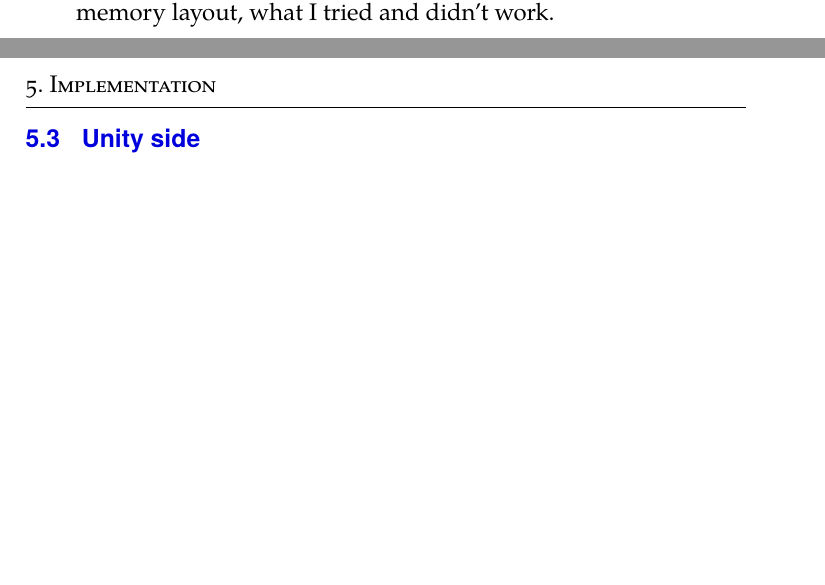
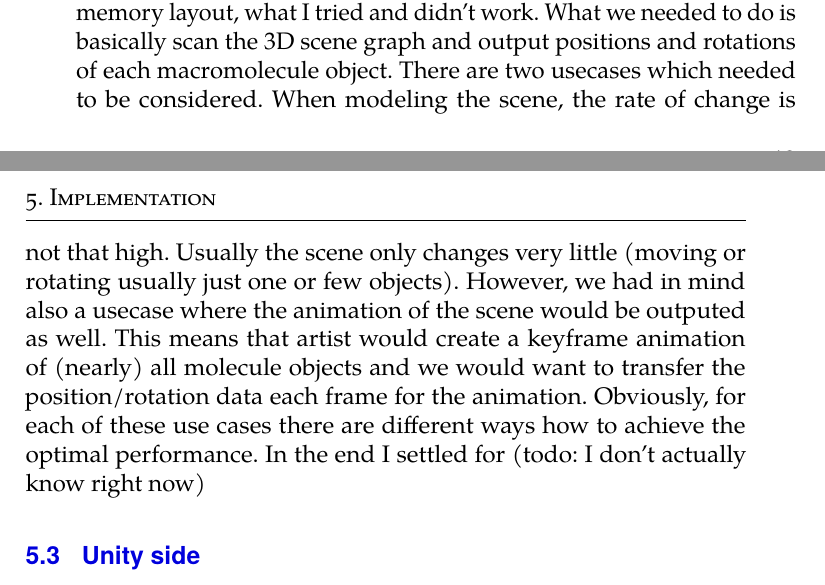
Before and after one commit to dvdkouril/master-thesis, a LaTeX thesis (thesis.tex): two parts of pages 31 and 32 of 37, joined at a grey line, cut so that both start at the same text, the shorter picture padded with empty space. Compiled offline with pdfLaTeX.

Commit message:
wrote about maya side of plugin

```diff
--- a/thesis.tex
+++ b/thesis.tex
@@ -160,6 +160,7 @@ Unity side of the system consists of two parts - a C++ plugin and a C# plugin. T
 \section{WinAPI}
 \section{Maya side}
 Topics - Architecture of the plugin, what parts/classes of API are used, memory layout, what I tried and didn't work.
+What we needed to do is basically scan the 3D scene graph and output positions and rotations of each macromolecule object. There are two usecases which needed to be considered. When modeling the scene, the rate of change is not that high. Usually the scene only changes very little (moving or rotating usually just one or few objects). However, we had in mind also a usecase where the animation of the scene would be outputed as well. This means that artist would create a keyframe animation of (nearly) all molecule objects and we would want to transfer the position/rotation data each frame for the animation. Obviously, for each of these use cases there are different ways how to achieve the optimal performance. In the end I settled for (todo: I don't actually know right now)
 \section{Unity side}
 Topics - Architecture of the plugin, very generally about plugins (it's just a basic C++ dll plugin), interface between C++ and C\#
 
```
